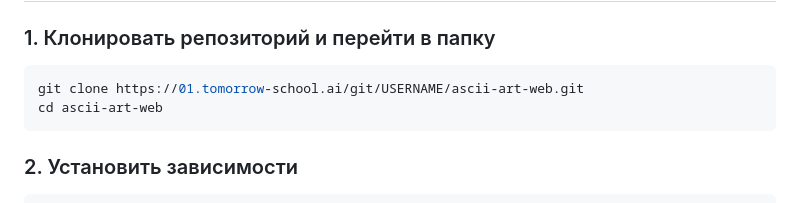
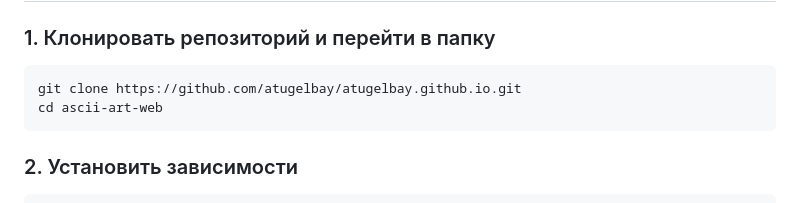
Before and after one commit to atugelbay/atugelbay.github.io, a Markdown page: README.md, the part around the change. Drawn GitHub-style.

````diff
--- a/README.md
+++ b/README.md
@@ -47,7 +47,7 @@ ASCII-ART-WEB/                  ← корень проекта (go.mod)
 
 ### 1. Клонировать репозиторий и перейти в папку
 ```bash
-git clone https://01.tomorrow-school.ai/git/USERNAME/ascii-art-web.git
+git clone https://github.com/atugelbay/atugelbay.github.io.git
 cd ascii-art-web
 ```
 
````
